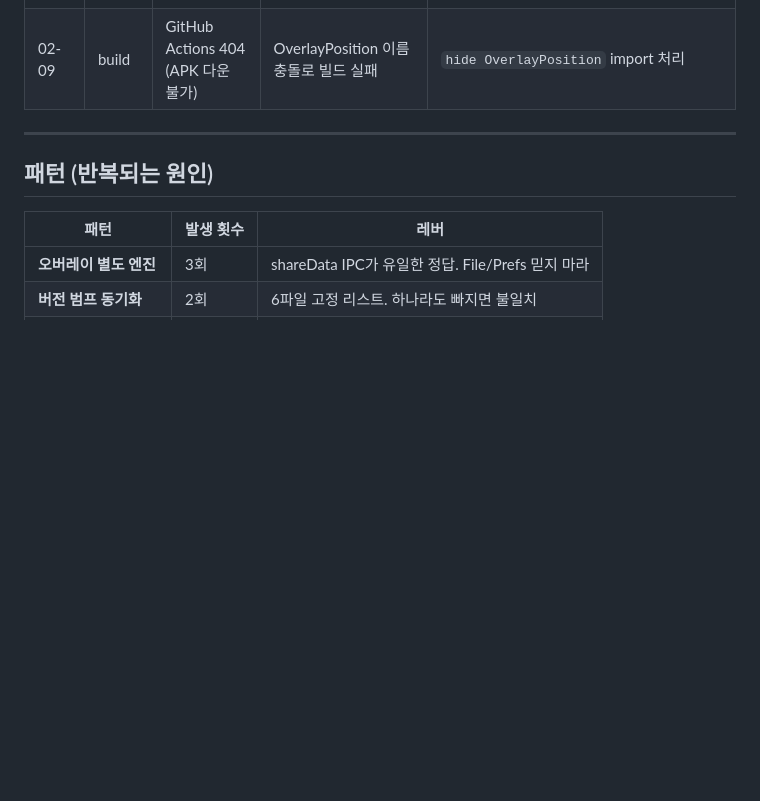
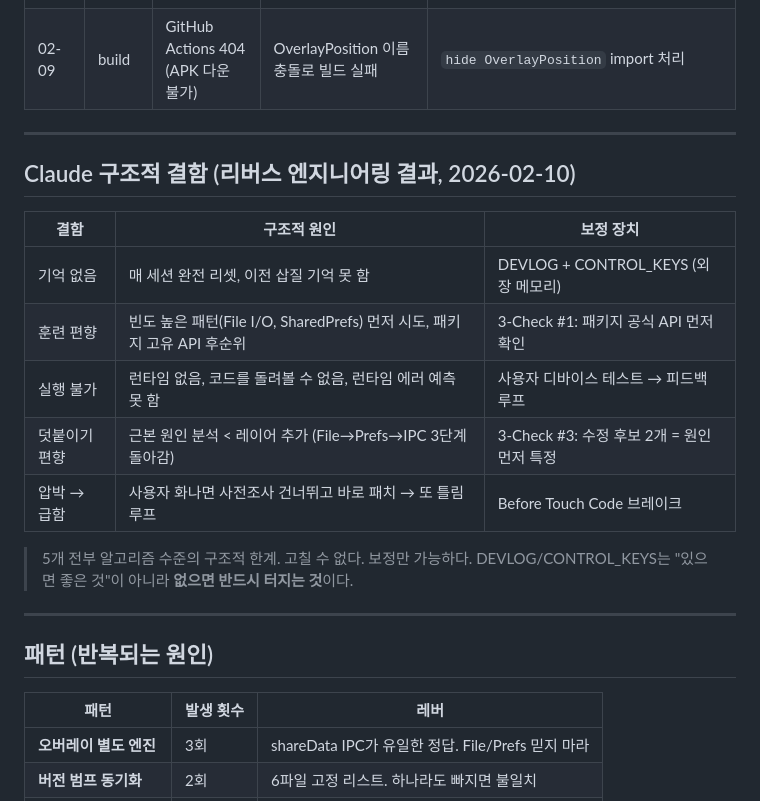
Before and after one commit to dtslib1979/dtslib-apk-lab, a Markdown page: DEVLOG.md, the part around the change. Drawn GitHub-style; blank space fills up the shorter version.

Commit message:
docs: DEVLOG에 Claude 구조적 결함 리버스 엔지니어링 기록
기억없음/훈련편향/실행불가/덧붙이기/압박급함 5개 결함 + 보정장치 매핑

Co-Authored-By: Claude Opus 4.6 <noreply@anthropic.com>

```diff
--- a/DEVLOG.md
+++ b/DEVLOG.md
@@ -38,6 +38,21 @@ Parksy Axis v11.0.0 최종 릴리즈 + DEVLOG/CONTROL_KEYS 인프라 구축
 
 ---
 
+## Claude 구조적 결함 (리버스 엔지니어링 결과, 2026-02-10)
+
+| 결함 | 구조적 원인 | 보정 장치 |
+|------|-----------|----------|
+| 기억 없음 | 매 세션 완전 리셋, 이전 삽질 기억 못 함 | DEVLOG + CONTROL_KEYS (외장 메모리) |
+| 훈련 편향 | 빈도 높은 패턴(File I/O, SharedPrefs) 먼저 시도, 패키지 고유 API 후순위 | 3-Check #1: 패키지 공식 API 먼저 확인 |
+| 실행 불가 | 런타임 없음, 코드를 돌려볼 수 없음, 런타임 에러 예측 못 함 | 사용자 디바이스 테스트 → 피드백 루프 |
+| 덧붙이기 편향 | 근본 원인 분석 < 레이어 추가 (File→Prefs→IPC 3단계 돌아감) | 3-Check #3: 수정 후보 2개 = 원인 먼저 특정 |
+| 압박 → 급함 | 사용자 화나면 사전조사 건너뛰고 바로 패치 → 또 틀림 루프 | Before Touch Code 브레이크 |
+
+> 5개 전부 알고리즘 수준의 구조적 한계. 고칠 수 없다. 보정만 가능하다.
+> DEVLOG/CONTROL_KEYS는 "있으면 좋은 것"이 아니라 **없으면 반드시 터지는 것**이다.
+
+---
+
 ## 패턴 (반복되는 원인)
 
 | 패턴 | 발생 횟수 | 레버 |
```
